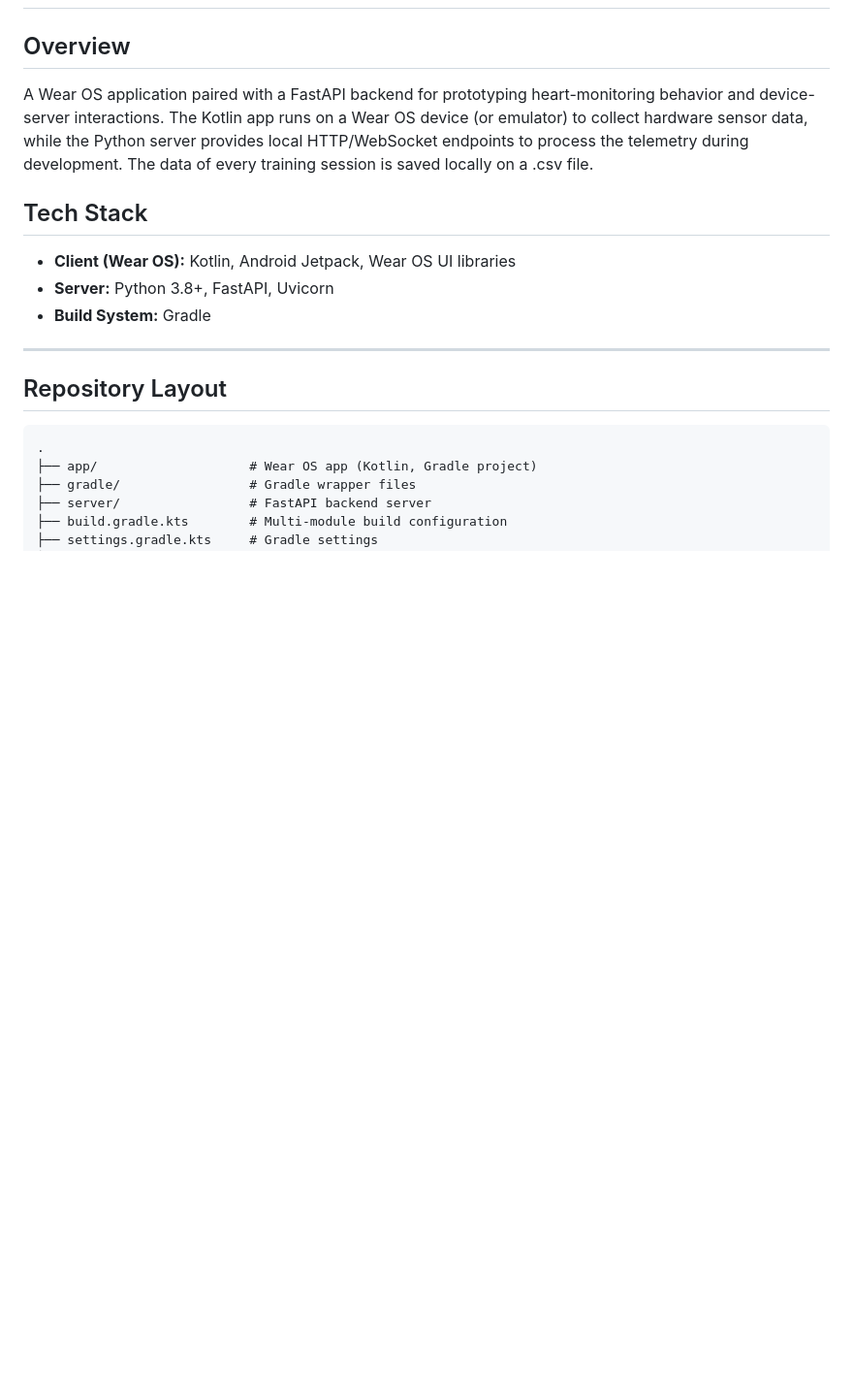
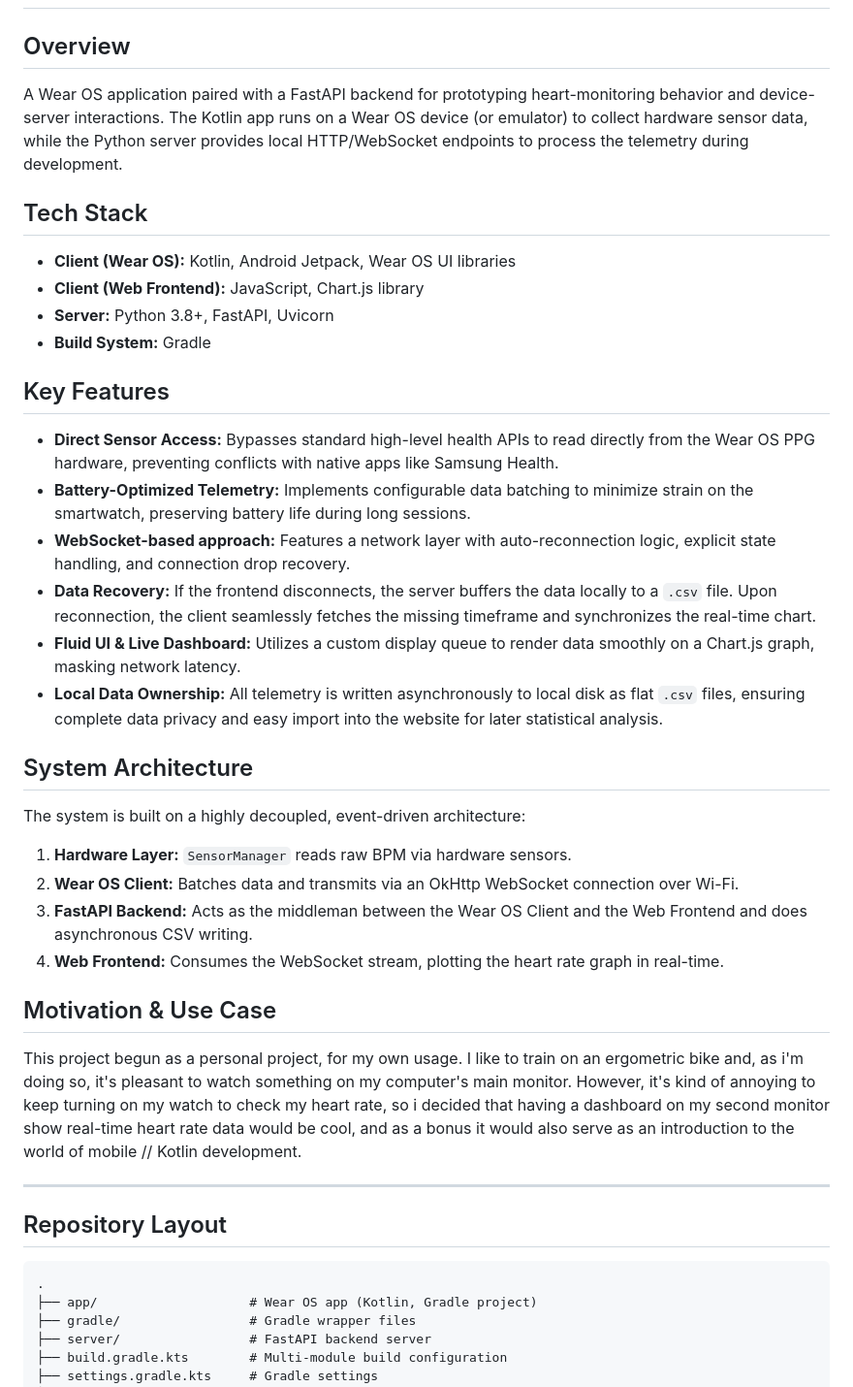
Before and after one commit to iriaf/heart-monitor-wearOS, a Markdown page: README.md, the part around the change. Shown at 97% size. GitHub-like rendering; blank space fills up the shorter version.

```diff
--- a/README.md
+++ b/README.md
@@ -1,12 +1,31 @@
 # Heart Monitor (Wear OS + Server)
 
 ## Overview
-A Wear OS application paired with a FastAPI backend for prototyping heart-monitoring behavior and device-server interactions. The Kotlin app runs on a Wear OS device (or emulator) to collect hardware sensor data, while the Python server provides local HTTP/WebSocket endpoints to process the telemetry during development. The data of every training session is saved locally on a .csv file.
+A Wear OS application paired with a FastAPI backend for prototyping heart-monitoring behavior and device-server interactions. The Kotlin app runs on a Wear OS device (or emulator) to collect hardware sensor data, while the Python server provides local HTTP/WebSocket endpoints to process the telemetry during development.
 
 ## Tech Stack
 * **Client (Wear OS):** Kotlin, Android Jetpack, Wear OS UI libraries
+* **Client (Web Frontend):** JavaScript, Chart.js library
 * **Server:** Python 3.8+, FastAPI, Uvicorn
 * **Build System:** Gradle
+
+## Key Features
+* **Direct Sensor Access:** Bypasses standard high-level health APIs to read directly from the Wear OS PPG hardware, preventing conflicts with native apps like Samsung Health.
+* **Battery-Optimized Telemetry:** Implements configurable data batching to minimize strain on the smartwatch, preserving battery life during long sessions.
+* **WebSocket-based approach:** Features a network layer with auto-reconnection logic, explicit state handling, and connection drop recovery.
+* **Data Recovery:** If the frontend disconnects, the server buffers the data locally to a `.csv` file. Upon reconnection, the client seamlessly fetches the missing timeframe and synchronizes the real-time chart.
+* **Fluid UI & Live Dashboard:** Utilizes a custom display queue to render data smoothly on a Chart.js graph, masking network latency.
+* **Local Data Ownership:** All telemetry is written asynchronously to local disk as flat `.csv` files, ensuring complete data privacy and easy import into the website for later statistical analysis.
+
+## System Architecture
+The system is built on a highly decoupled, event-driven architecture:
+1. **Hardware Layer:** `SensorManager` reads raw BPM via hardware sensors.
+2. **Wear OS Client:** Batches data and transmits via an OkHttp WebSocket connection over Wi-Fi.
+3. **FastAPI Backend:** Acts as the middleman between the Wear OS Client and the Web Frontend and does asynchronous CSV writing.
+4. **Web Frontend:** Consumes the WebSocket stream, plotting the heart rate graph in real-time.
+
+## Motivation & Use Case
+This project begun as a personal project, for my own usage. I like to train on an ergometric bike and, as i'm doing so, it's pleasant to watch something on my computer's main monitor. However, it's kind of annoying to keep turning on my watch to check my heart rate, so i decided that having a dashboard on my second monitor show real-time heart rate data would be cool, and as a bonus it would also serve as an introduction to the world of mobile // Kotlin development.
 
 ---
 
```
